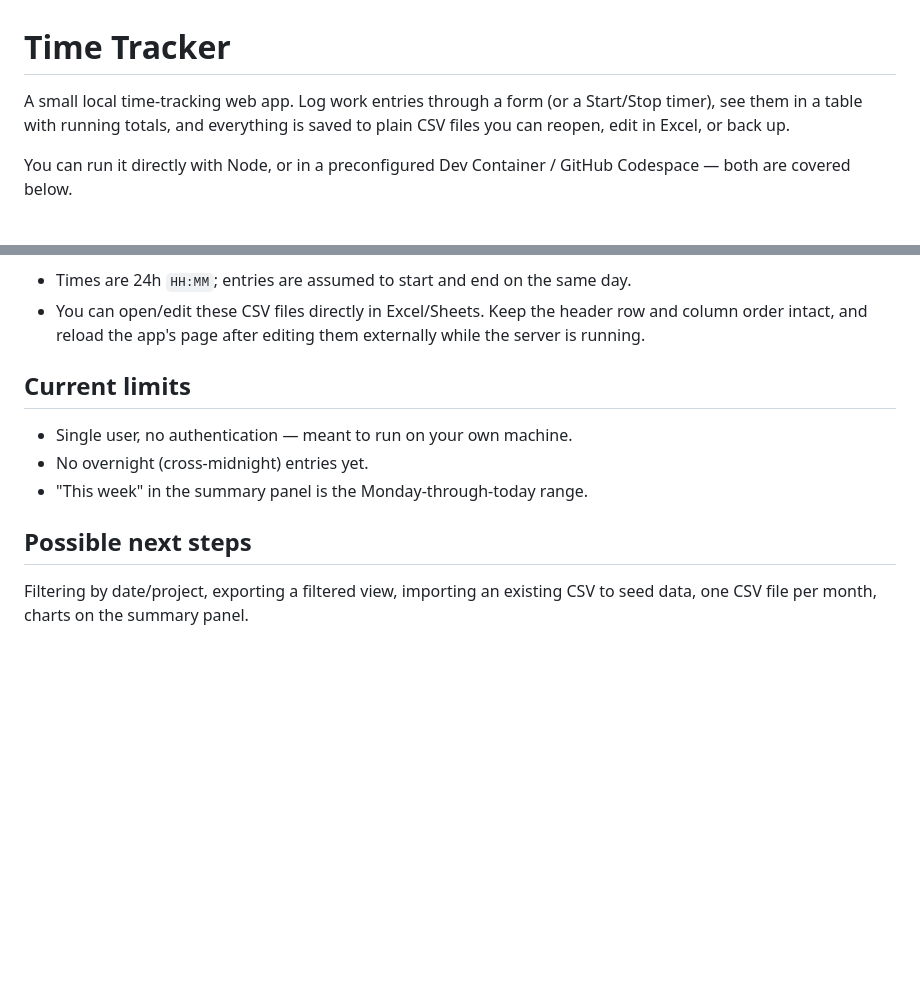
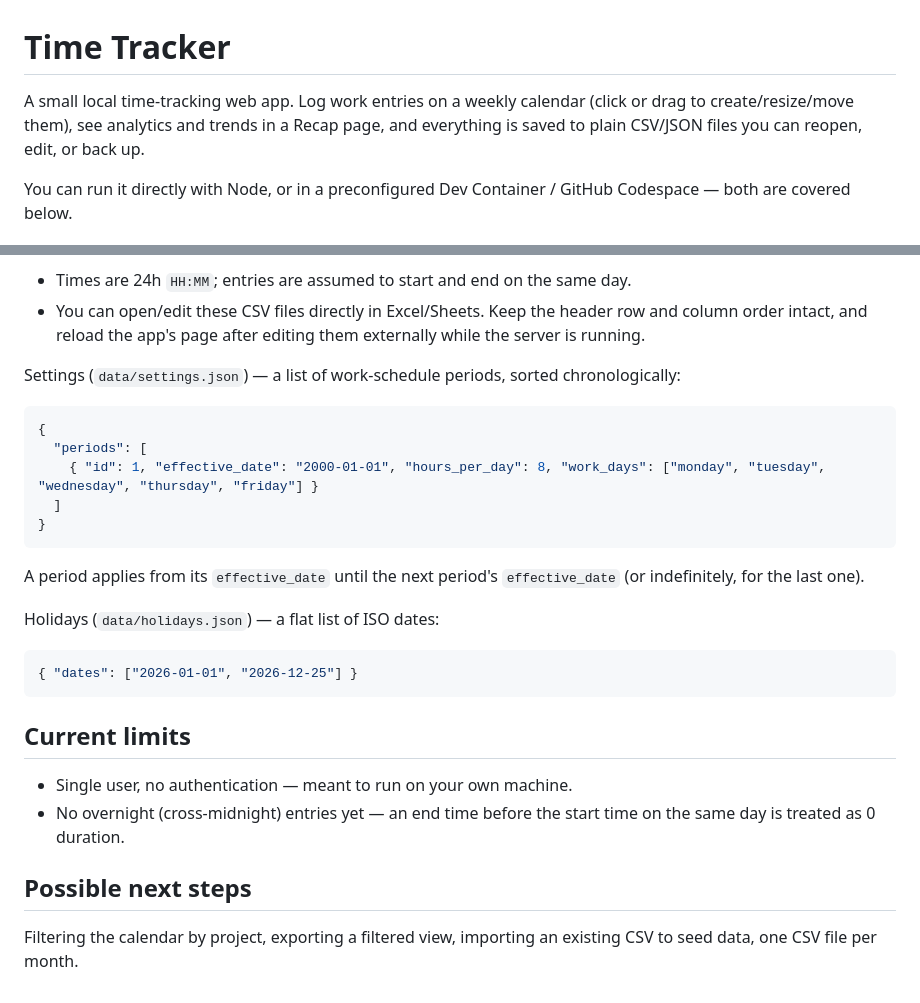
Before and after one commit to zenreall/time-tracker, a Markdown page: README.md, 2 parts joined by grey strips. Rendered like a GitHub page; blank space fills up the shorter version.

````diff
--- a/README.md
+++ b/README.md
@@ -1,8 +1,9 @@
 # Time Tracker
 
-A small local time-tracking web app. Log work entries through a form (or a
-Start/Stop timer), see them in a table with running totals, and everything is
-saved to plain CSV files you can reopen, edit in Excel, or back up.
+A small local time-tracking web app. Log work entries on a weekly calendar
+(click or drag to create/resize/move them), see analytics and trends in a
+Recap page, and everything is saved to plain CSV/JSON files you can reopen,
+edit, or back up.
 
 You can run it directly with Node, or in a preconfigured Dev Container /
 GitHub Codespace — both are covered below.
@@ -136,13 +183,33 @@ picker without touching entries that already reference it.
   row and column order intact, and reload the app's page after editing them
   externally while the server is running.
 
+Settings (`data/settings.json`) — a list of work-schedule periods, sorted
+chronologically:
+
+```json
+{
+  "periods": [
+    { "id": 1, "effective_date": "2000-01-01", "hours_per_day": 8, "work_days": ["monday", "tuesday", "wednesday", "thursday", "friday"] }
+  ]
+}
+```
+
+A period applies from its `effective_date` until the next period's
+`effective_date` (or indefinitely, for the last one).
+
+Holidays (`data/holidays.json`) — a flat list of ISO dates:
+
+```json
+{ "dates": ["2026-01-01", "2026-12-25"] }
+```
+
 ## Current limits
 
 - Single user, no authentication — meant to run on your own machine.
-- No overnight (cross-midnight) entries yet.
-- "This week" in the summary panel is the Monday-through-today range.
+- No overnight (cross-midnight) entries yet — an end time before the start
+  time on the same day is treated as 0 duration.
 
 ## Possible next steps
 
-Filtering by date/project, exporting a filtered view, importing an existing
-CSV to seed data, one CSV file per month, charts on the summary panel.
+Filtering the calendar by project, exporting a filtered view, importing an
+existing CSV to seed data, one CSV file per month.
````
Also changed, not shown: other parts of README.md (+61 -15 lines).
